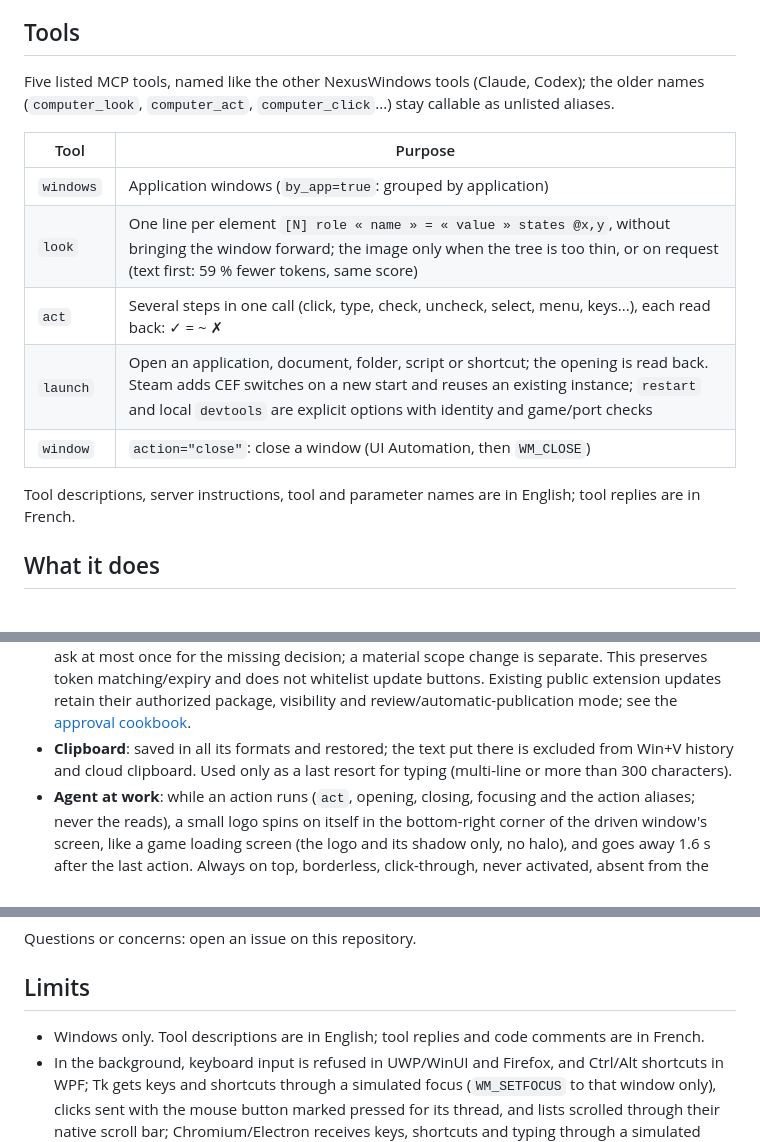
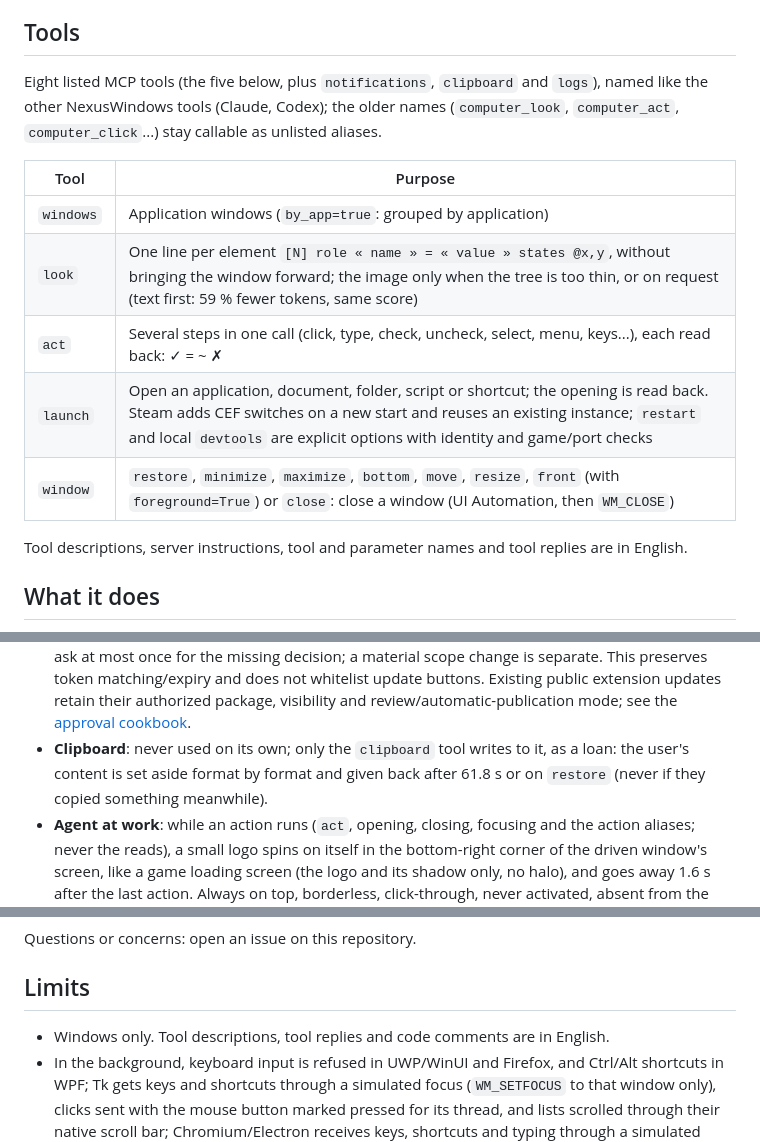
Before and after one commit to pironjulien/NexusWindows, a Markdown page: agy/README.md, 3 parts joined by grey strips. Rendered like a GitHub page.

```diff
--- a/agy/README.md
+++ b/agy/README.md
@@ -98,7 +98,7 @@ declarations; an entry of your own is never changed.
 
 ## Tools
 
-Five listed MCP tools, named like the other NexusWindows tools (Claude, Codex); the older names (`computer_look`,
+Eight listed MCP tools (the five below, plus `notifications`, `clipboard` and `logs`), named like the other NexusWindows tools (Claude, Codex); the older names (`computer_look`,
 `computer_act`, `computer_click`...) stay callable as unlisted aliases.
 
 | Tool | Purpose |
@@ -107,9 +107,9 @@ Five listed MCP tools, named like the other NexusWindows tools (Claude, Codex);
 | `look` | One line per element `[N] role « name » = « value » states @x,y`, without bringing the window forward; the image only when the tree is too thin, or on request (text first: 59 % fewer tokens, same score) |
 | `act` | Several steps in one call (click, type, check, uncheck, select, menu, keys...), each read back: ✓ = ~ ✗ |
 | `launch` | Open an application, document, folder, script or shortcut; the opening is read back. Steam adds CEF switches on a new start and reuses an existing instance; `restart` and local `devtools` are explicit options with identity and game/port checks |
-| `window` | `action="close"`: close a window (UI Automation, then `WM_CLOSE`) |
+| `window` | `restore`, `minimize`, `maximize`, `bottom`, `move`, `resize`, `front` (with `foreground=True`) or `close`: close a window (UI Automation, then `WM_CLOSE`) |
 
-Tool descriptions, server instructions, tool and parameter names are in English; tool replies are in French.
+Tool descriptions, server instructions, tool and parameter names and tool replies are in English.
 
 ## What it does
 
@@ -155,8 +155,8 @@ Tool descriptions, server instructions, tool and parameter names are in English;
   when covered. Otherwise ask at most once for the missing decision; a material scope change is separate. This
   preserves token matching/expiry and does not whitelist update buttons. Existing public extension updates retain
   their authorized package, visibility and review/automatic-publication mode; see the [approval cookbook](../commun/mcp-cookbook.md#one-user-approval-for-one-complete-operation).
-- **Clipboard**: saved in all its formats and restored; the text put there is excluded from Win+V history and cloud
-  clipboard. Used only as a last resort for typing (multi-line or more than 300 characters).
+- **Clipboard**: never used on its own; only the `clipboard` tool writes to it, as a loan: the user's content is set
+  aside format by format and given back after 61.8 s or on `restore` (never if they copied something meanwhile).
 - **Agent at work**: while an action runs (`act`, opening, closing, focusing and the action aliases; never
   the reads), a small logo spins on itself in the bottom-right corner of the driven window's screen, like a game
   loading screen (the logo and its shadow only, no halo), and goes away 1.6 s after the last action. Always on top, borderless,
@@ -211,7 +211,7 @@ Questions or concerns: open an issue on this repository.
 
 ## Limits
 
-- Windows only. Tool descriptions are in English; tool replies and code comments are in French.
+- Windows only. Tool descriptions, tool replies and code comments are in English.
 - In the background, keyboard input is refused in UWP/WinUI and Firefox, and Ctrl/Alt shortcuts in WPF; Tk gets keys
   and shortcuts through a simulated focus (`WM_SETFOCUS` to that window only), clicks sent with the mouse button marked
   pressed for its thread, and lists scrolled through their native scroll bar;
```
Also changed, not shown: other parts of agy/README.md (+2 -2 lines), claude/README.md (+7 -7 lines), codex/README.md (+6 -6 lines).
